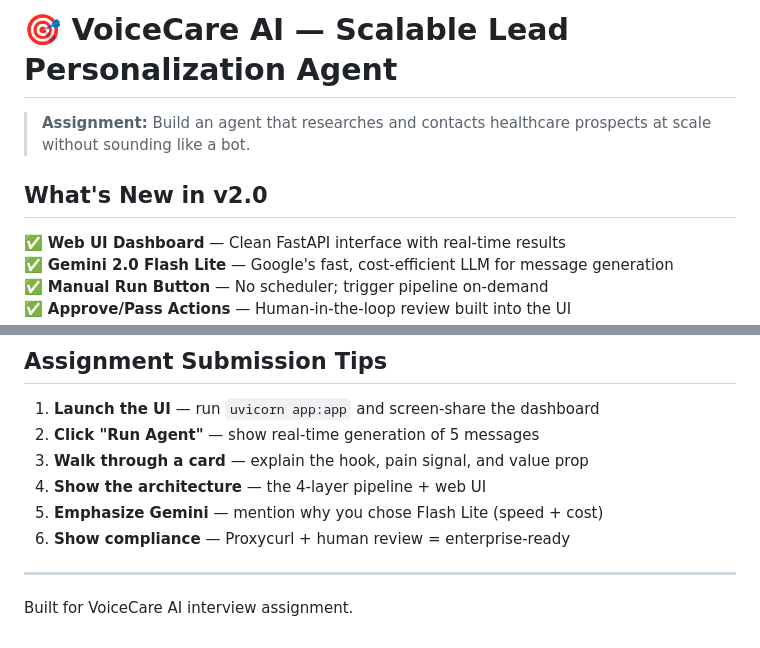
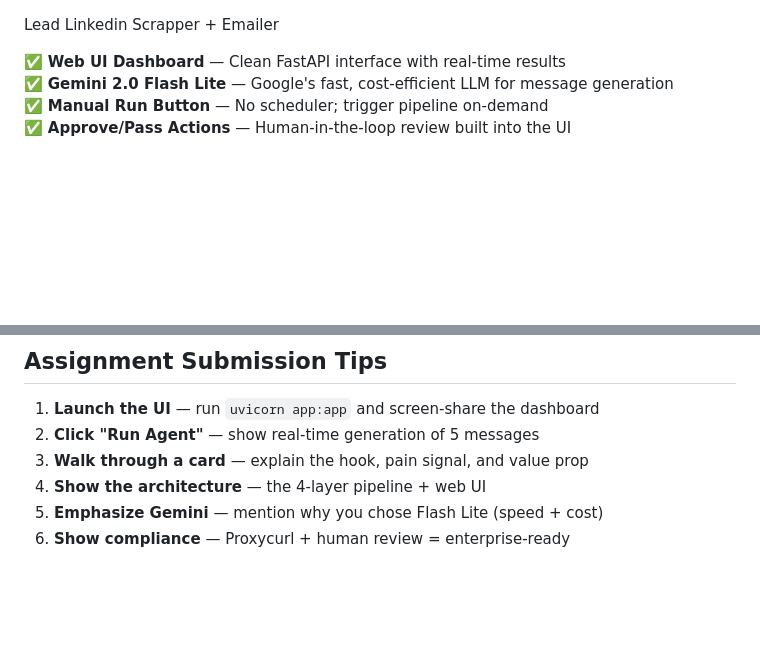
Before and after one commit to abhi-anand-07/lead-linkedin-scrapper, a Markdown page: README.md, 2 parts joined by grey strips. Rendered like a GitHub page; blank space fills up the shorter version.

```diff
--- a/README.md
+++ b/README.md
@@ -1,8 +1,5 @@
-# 🎯 VoiceCare AI — Scalable Lead Personalization Agent
 
-> **Assignment:** Build an agent that researches and contacts healthcare prospects at scale without sounding like a bot.
-
-## What's New in v2.0
+Lead Linkedin Scrapper + Emailer
 
 ✅ **Web UI Dashboard** — Clean FastAPI interface with real-time results
 ✅ **Gemini 2.0 Flash Lite** — Google's fast, cost-efficient LLM for message generation
@@ -281,7 +278,3 @@ LLMs are great but unpredictable in interviews. The template system:
 4. **Show the architecture** — the 4-layer pipeline + web UI
 5. **Emphasize Gemini** — mention why you chose Flash Lite (speed + cost)
 6. **Show compliance** — Proxycurl + human review = enterprise-ready
-
----
-
-Built for VoiceCare AI interview assignment.
```
